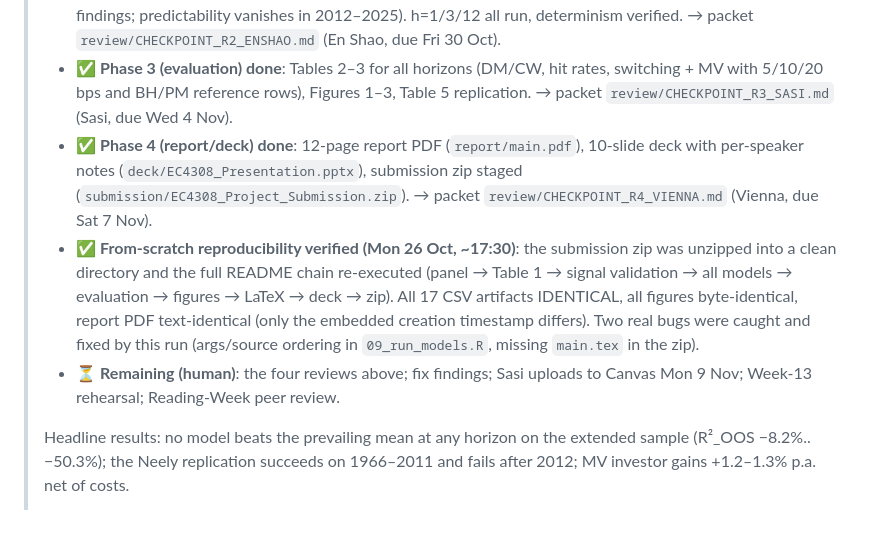
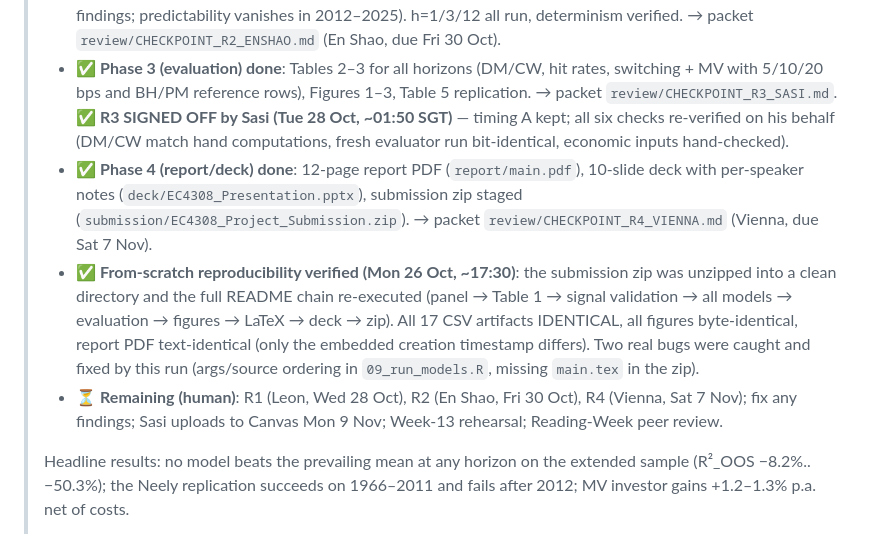
Before and after one commit to sasssyboujee/ec4308-equity-premium, a Markdown page: PROJECT_TIMELINE_AND_MILESTONES.md, the part around the change. GitHub-like rendering.

```diff
--- a/PROJECT_TIMELINE_AND_MILESTONES.md
+++ b/PROJECT_TIMELINE_AND_MILESTONES.md
@@ -12,7 +12,10 @@
 >   determinism verified. → packet `review/CHECKPOINT_R2_ENSHAO.md` (En Shao, due Fri 30 Oct).
 > - ✅ **Phase 3 (evaluation) done**: Tables 2–3 for all horizons (DM/CW, hit
 >   rates, switching + MV with 5/10/20 bps and BH/PM reference rows), Figures 1–3,
->   Table 5 replication. → packet `review/CHECKPOINT_R3_SASI.md` (Sasi, due Wed 4 Nov).
+>   Table 5 replication. → packet `review/CHECKPOINT_R3_SASI.md`.
+>   **✅ R3 SIGNED OFF by Sasi (Tue 28 Oct, ~01:50 SGT)** — timing A kept;
+>   all six checks re-verified on his behalf (DM/CW match hand computations,
+>   fresh evaluator run bit-identical, economic inputs hand-checked).
 > - ✅ **Phase 4 (report/deck) done**: 12-page report PDF (`report/main.pdf`),
 >   10-slide deck with per-speaker notes (`deck/EC4308_Presentation.pptx`),
 >   submission zip staged (`submission/EC4308_Project_Submission.zip`).
@@ -25,7 +28,8 @@
 >   the embedded creation timestamp differs). Two real bugs were caught and
 >   fixed by this run (args/source ordering in `09_run_models.R`, missing
 >   `main.tex` in the zip).
-> - ⏳ **Remaining (human)**: the four reviews above; fix findings; Sasi uploads
+> - ⏳ **Remaining (human)**: R1 (Leon, Wed 28 Oct), R2 (En Shao, Fri 30 Oct),
+>   R4 (Vienna, Sat 7 Nov); fix any findings; Sasi uploads
 >   to Canvas Mon 9 Nov; Week-13 rehearsal; Reading-Week peer review.
 >
 > Headline results: no model beats the prevailing mean at any horizon on the
```
Also changed, not shown: review/CHECKPOINT_R3_SASI.md (+10 -0 lines).
